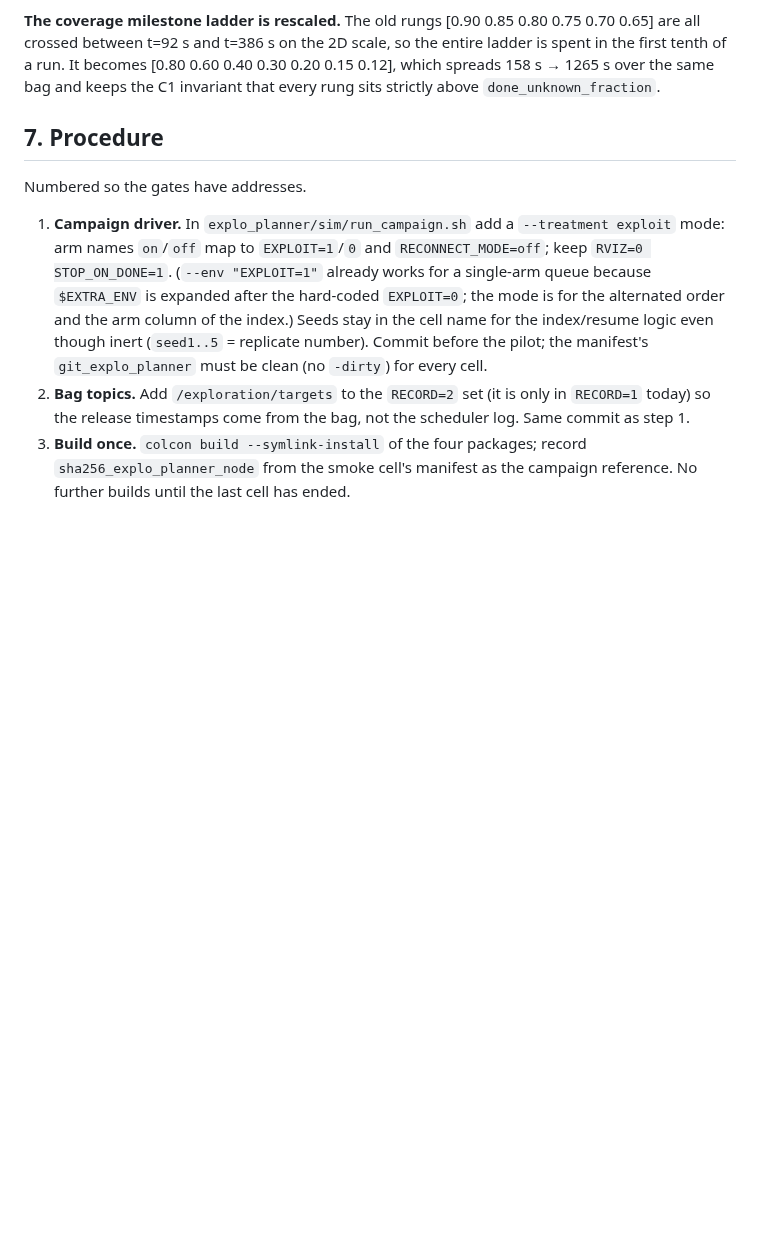
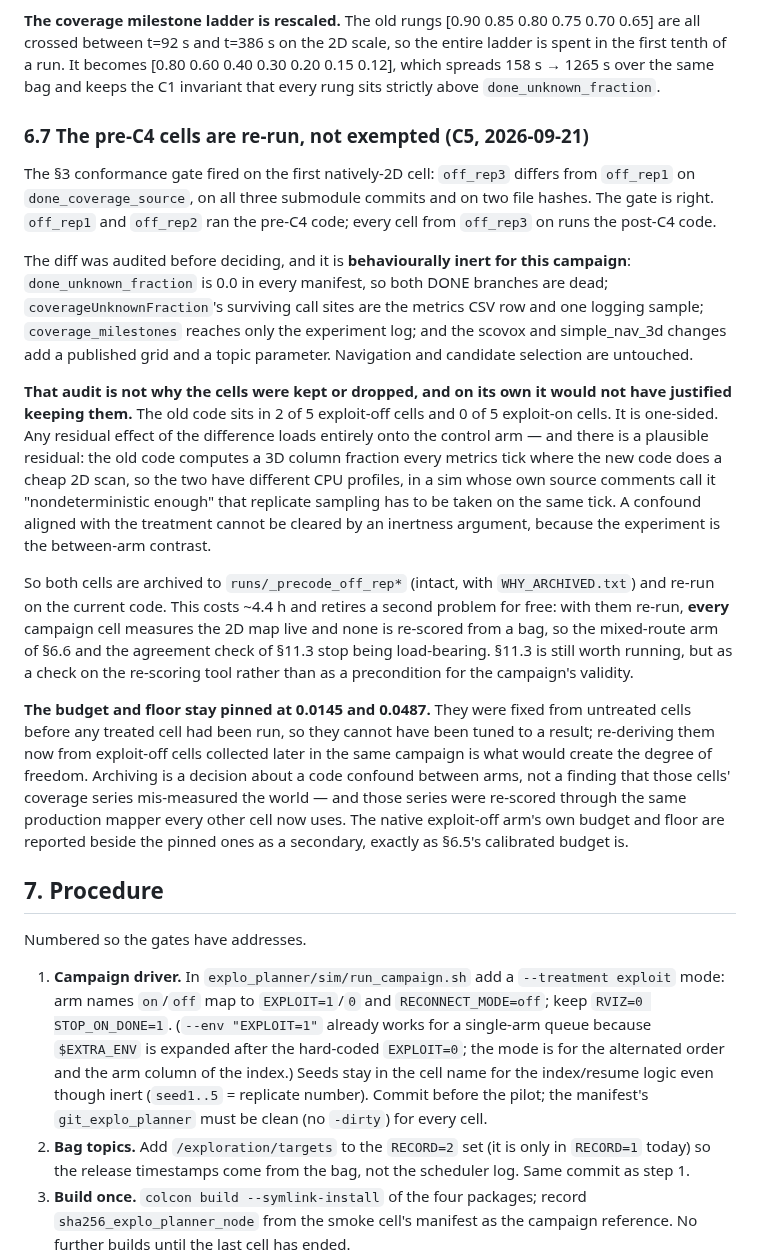
Before and after one commit to kalhansb/hmr_explo, a Markdown page: ws/src/exploitation_map_gain_experiment.md, the part around the change. Drawn GitHub-style; blank space fills up the shorter version.

Commit message:
Re-run the pre-C4 cells rather than exempt them
The section 3 conformance gate fired on off_rep3: it differs from off_rep1 on
done_coverage_source, on all three submodule commits and on two file hashes.
off_rep1 and off_rep2 ran pre-C4 code; every cell from off_rep3 on runs post-C4
code.

Audited the diff first. It is behaviourally inert here: done_unknown_fraction
is 0.0 in every manifest so both DONE branches are dead, the surviving call
sites of coverageUnknownFraction are the metrics row and a logging sample,
coverage_milestones reaches only the experiment log, and the scovox and
simple_nav_3d changes add a grid and a topic param. Navigation and candidate
selection are untouched.

That is not sufficient and was not the deciding argument. The old code sits in
2 of 5 exploit-off cells and 0 of 5 exploit-on cells, so it is one-sided: any
residual effect loads entirely onto the control arm, and there is a plausible
one, since the old code computes a 3D column fraction every metrics tick where
the new code does a 2D scan. A confound aligned with the treatment is not
something an inertness argument can clear.

Both cells are archived intact to runs/_precode_off_rep* and re-run on current
code, queued to start when the first pass finishes so two cells never contend
for the box. Retires the mixed-provenance arm as a side effect: every cell will
measure the 2D map live.

The budget and floor stay pinned at 0.0145 and 0.0487. They were fixed from
untreated cells before any treated cell ran; re-deriving them from off cells
collected later in the same campaign is what would create the degree of
freedom. The native arm's own values are reported beside them as a secondary.

```diff
--- a/ws/src/exploitation_map_gain_experiment.md
+++ b/ws/src/exploitation_map_gain_experiment.md
@@ -723,6 +723,49 @@ becomes [0.80 0.60 0.40 0.30 0.20 0.15 0.12], which spreads 158 s → 1265 s ove
 the same bag and keeps the C1 invariant that every rung sits strictly above
 `done_unknown_fraction`.
 
+### 6.7 The pre-C4 cells are re-run, not exempted (C5, 2026-09-21)
+
+The §3 conformance gate fired on the first natively-2D cell: `off_rep3` differs
+from `off_rep1` on `done_coverage_source`, on all three submodule commits and
+on two file hashes. The gate is right. `off_rep1` and `off_rep2` ran the
+pre-C4 code; every cell from `off_rep3` on runs the post-C4 code.
+
+The diff was audited before deciding, and it is **behaviourally inert for this
+campaign**: `done_unknown_fraction` is 0.0 in every manifest, so both DONE
+branches are dead; `coverageUnknownFraction`'s surviving call sites are the
+metrics CSV row and one logging sample; `coverage_milestones` reaches only the
+experiment log; and the scovox and simple_nav_3d changes add a published grid
+and a topic parameter. Navigation and candidate selection are untouched.
+
+**That audit is not why the cells were kept or dropped, and on its own it would
+not have justified keeping them.** The old code sits in 2 of 5 exploit-off
+cells and 0 of 5 exploit-on cells. It is one-sided. Any residual effect of the
+difference loads entirely onto the control arm — and there is a plausible
+residual: the old code computes a 3D column fraction every metrics tick where
+the new code does a cheap 2D scan, so the two have different CPU profiles, in a
+sim whose own source comments call it "nondeterministic enough" that replicate
+sampling has to be taken on the same tick. A confound aligned with the
+treatment cannot be cleared by an inertness argument, because the experiment is
+the between-arm contrast.
+
+So both cells are archived to `runs/_precode_off_rep*` (intact, with
+`WHY_ARCHIVED.txt`) and re-run on the current code. This costs ~4.4 h and
+retires a second problem for free: with them re-run, **every** campaign cell
+measures the 2D map live and none is re-scored from a bag, so the mixed-route
+arm of §6.6 and the agreement check of §11.3 stop being load-bearing. §11.3 is
+still worth running, but as a check on the re-scoring tool rather than as a
+precondition for the campaign's validity.
+
+**The budget and floor stay pinned at 0.0145 and 0.0487.** They were fixed from
+untreated cells before any treated cell had been run, so they cannot have been
+tuned to a result; re-deriving them now from exploit-off cells collected later
+in the same campaign is what would create the degree of freedom. Archiving is a
+decision about a code confound between arms, not a finding that those cells'
+coverage series mis-measured the world — and those series were re-scored
+through the same production mapper every other cell now uses. The native
+exploit-off arm's own budget and floor are reported beside the pinned ones as a
+secondary, exactly as §6.5's calibrated budget is.
+
 ## 7. Procedure
 
 Numbered so the gates have addresses.
```
